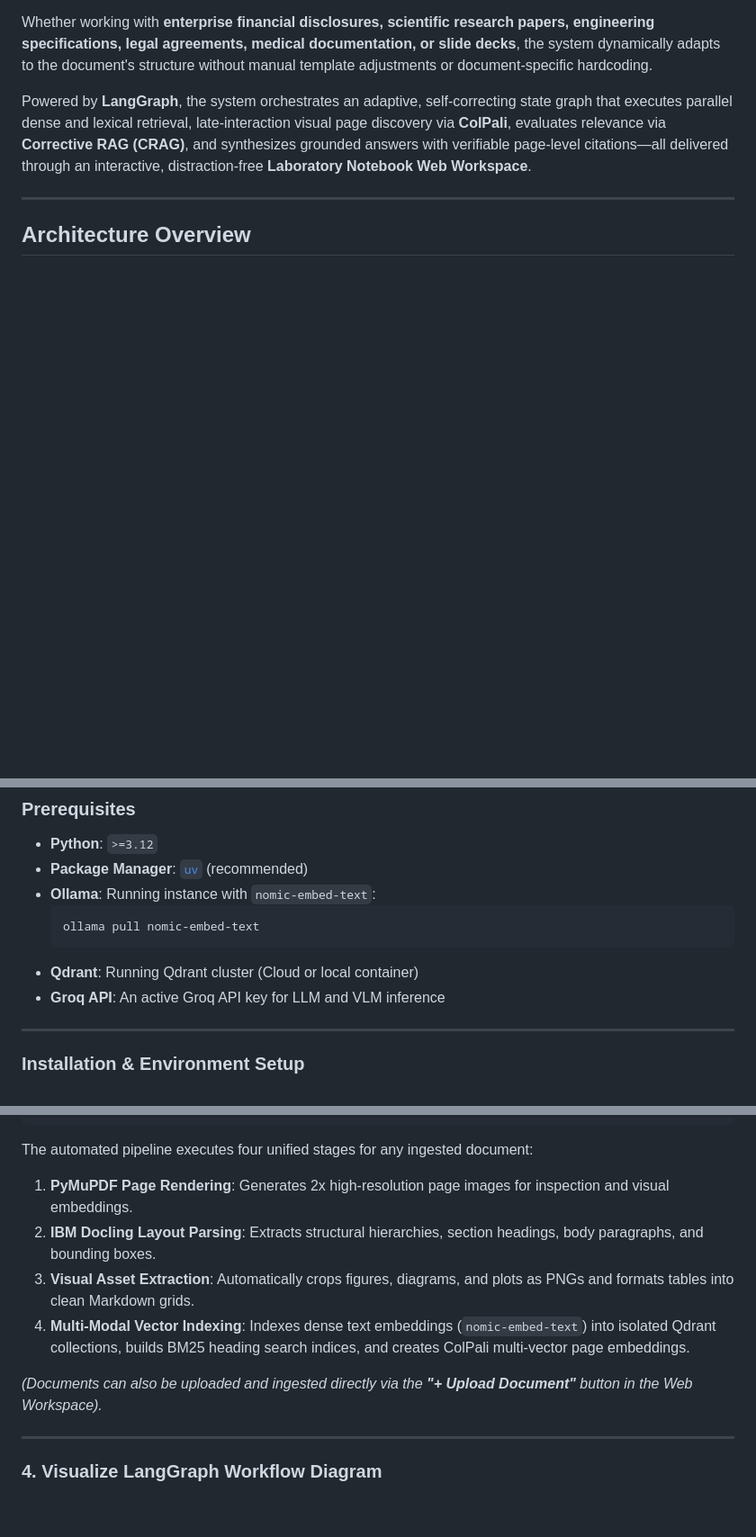
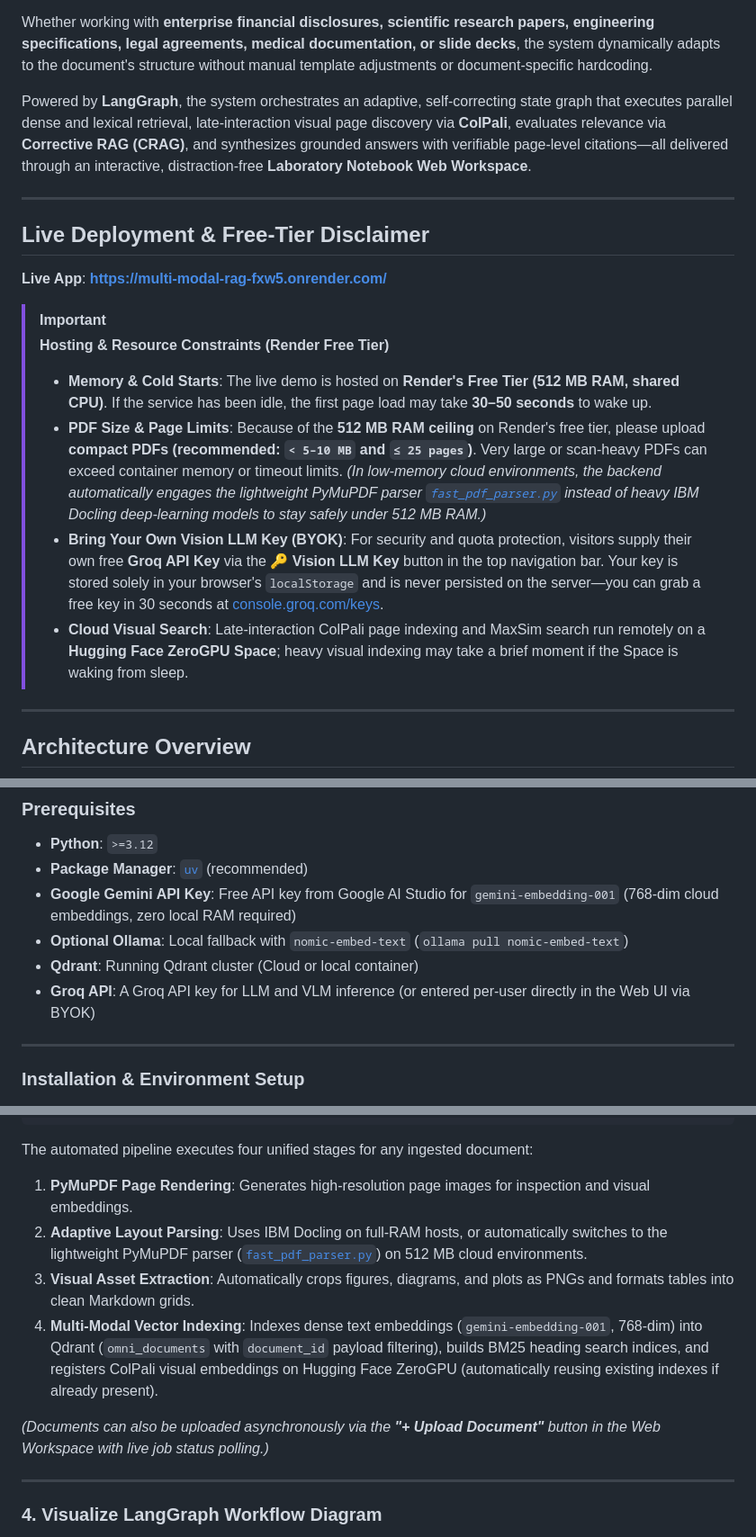
Before and after one commit to Rayyanxalii/Multi-Modal-RAG, a Markdown page: README.md, 3 parts joined by grey strips. Shown at 90% size. Drawn GitHub-style; blank space fills up the shorter version.

Commit message:
docs: add Render free-tier live deployment link, PDF size disclaimer, BYOK & Gemini embedding updates to README

````diff
--- a/README.md
+++ b/README.md
@@ -5,6 +5,19 @@ A production-grade, document-agnostic **Multi-Modal Agentic Retrieval-Augmented
 Whether working with **enterprise financial disclosures, scientific research papers, engineering specifications, legal agreements, medical documentation, or slide decks**, the system dynamically adapts to the document's structure without manual template adjustments or document-specific hardcoding.
 
 Powered by **LangGraph**, the system orchestrates an adaptive, self-correcting state graph that executes parallel dense and lexical retrieval, late-interaction visual page discovery via **ColPali**, evaluates relevance via **Corrective RAG (CRAG)**, and synthesizes grounded answers with verifiable page-level citations—all delivered through an interactive, distraction-free **Laboratory Notebook Web Workspace**.
+
+---
+
+## Live Deployment & Free-Tier Disclaimer
+
+**Live App**: **[https://multi-modal-rag-fxw5.onrender.com/](https://multi-modal-rag-fxw5.onrender.com/)**
+
+> [!IMPORTANT]
+> **Hosting & Resource Constraints (Render Free Tier)**
+> * **Memory & Cold Starts**: The live demo is hosted on **Render's Free Tier (512 MB RAM, shared CPU)**. If the service has been idle, the first page load may take **30–50 seconds** to wake up.
+> * **PDF Size & Page Limits**: Because of the **512 MB RAM ceiling** on Render's free tier, please upload **compact PDFs (recommended: `< 5–10 MB` and `≤ 25 pages`)**. Very large or scan-heavy PDFs can exceed container memory or timeout limits. *(In low-memory cloud environments, the backend automatically engages the lightweight PyMuPDF parser [`fast_pdf_parser.py`](backend/src/rag/fast_pdf_parser.py) instead of heavy IBM Docling deep-learning models to stay safely under 512 MB RAM.)*
+> * **Bring Your Own Vision LLM Key (BYOK)**: For security and quota protection, visitors supply their own free **Groq API Key** via the **🔑 Vision LLM Key** button in the top navigation bar. Your key is stored solely in your browser's `localStorage` and is never persisted on the server—you can grab a free key in 30 seconds at [console.groq.com/keys](https://console.groq.com/keys).
+> * **Cloud Visual Search**: Late-interaction ColPali page indexing and MaxSim search run remotely on a **Hugging Face ZeroGPU Space**; heavy visual indexing may take a brief moment if the Space is waking from sleep.
 
 ---
 
@@ -188,12 +204,10 @@ RAG/
 
 - **Python**: `>=3.12`
 - **Package Manager**: [`uv`](https://github.com/astral-sh/uv) (recommended)
-- **Ollama**: Running instance with `nomic-embed-text`:
-  ```bash
-  ollama pull nomic-embed-text
-  ```
+- **Google Gemini API Key**: Free API key from Google AI Studio for `gemini-embedding-001` (768-dim cloud embeddings, zero local RAM required)
+- **Optional Ollama**: Local fallback with `nomic-embed-text` (`ollama pull nomic-embed-text`)
 - **Qdrant**: Running Qdrant cluster (Cloud or local container)
-- **Groq API**: An active Groq API key for LLM and VLM inference
+- **Groq API**: A Groq API key for LLM and VLM inference (or entered per-user directly in the Web UI via BYOK)
 
 ---
 
@@ -317,12 +331,12 @@ python -m rag.ingest --pdf data/raw/attention.pdf
 ```
 
 The automated pipeline executes four unified stages for any ingested document:
-1. **PyMuPDF Page Rendering**: Generates 2x high-resolution page images for inspection and visual embeddings.
-2. **IBM Docling Layout Parsing**: Extracts structural hierarchies, section headings, body paragraphs, and bounding boxes.
+1. **PyMuPDF Page Rendering**: Generates high-resolution page images for inspection and visual embeddings.
+2. **Adaptive Layout Parsing**: Uses IBM Docling on full-RAM hosts, or automatically switches to the lightweight PyMuPDF parser ([`fast_pdf_parser.py`](backend/src/rag/fast_pdf_parser.py)) on 512 MB cloud environments.
 3. **Visual Asset Extraction**: Automatically crops figures, diagrams, and plots as PNGs and formats tables into clean Markdown grids.
-4. **Multi-Modal Vector Indexing**: Indexes dense text embeddings (`nomic-embed-text`) into isolated Qdrant collections, builds BM25 heading search indices, and creates ColPali multi-vector page embeddings.
+4. **Multi-Modal Vector Indexing**: Indexes dense text embeddings (`gemini-embedding-001`, 768-dim) into Qdrant (`omni_documents` with `document_id` payload filtering), builds BM25 heading search indices, and registers ColPali visual embeddings on Hugging Face ZeroGPU (automatically reusing existing indexes if already present).
 
-*(Documents can also be uploaded and ingested directly via the **"+ Upload Document"** button in the Web Workspace).*
+*(Documents can also be uploaded asynchronously via the **"+ Upload Document"** button in the Web Workspace with live job status polling.)*
 
 ---
 
````
Also changed, not shown: other parts of README.md (+6 -3 lines).
